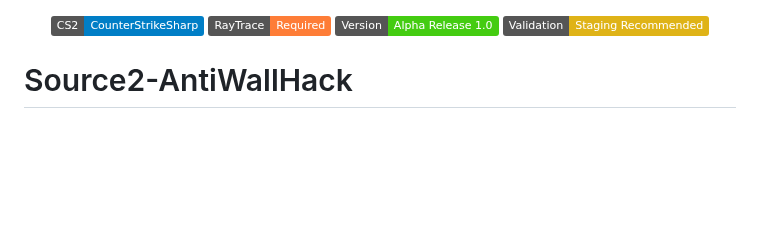
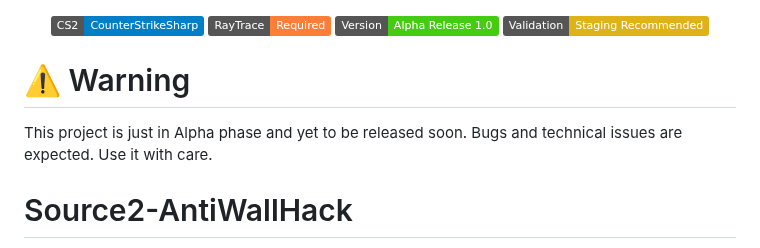
Before and after one commit to karola3vax/Source2-AntiWallHack, a Markdown page: README.md, the part around the change. Drawn GitHub-style; badges without logos; blank space fills up the shorter version.

```diff
--- a/README.md
+++ b/README.md
@@ -4,6 +4,10 @@
   <img src="https://img.shields.io/badge/Version-Alpha%20Release%201.0-brightgreen" alt="Version" />
   <img src="https://img.shields.io/badge/Validation-Staging%20Recommended-yellow" alt="Validation Status" />
 </p>
+
+# ⚠️ Warning
+
+This project is just in Alpha phase and yet to be released soon. Bugs and technical issues are expected. Use it with care.
 
 # Source2-AntiWallHack
 
```
